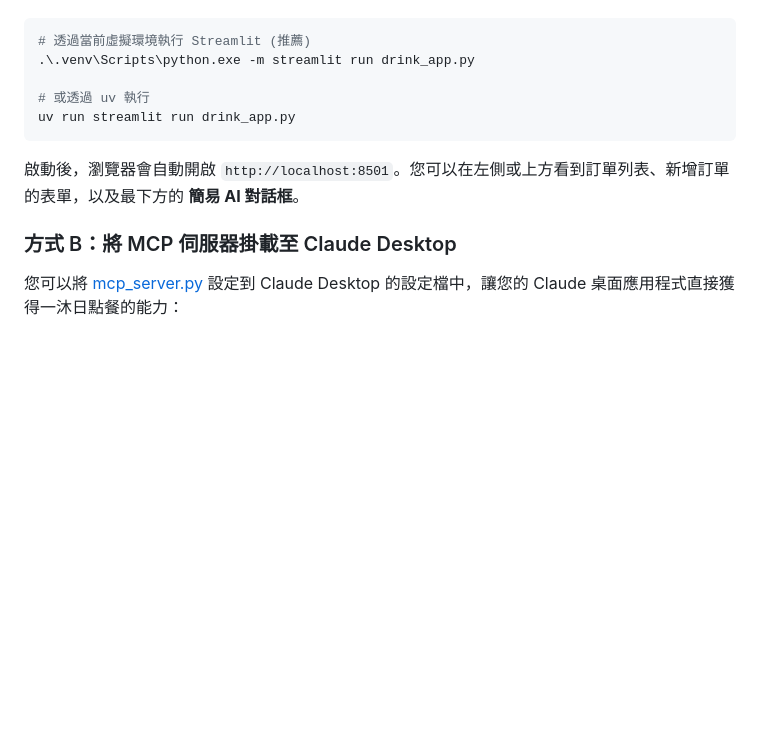
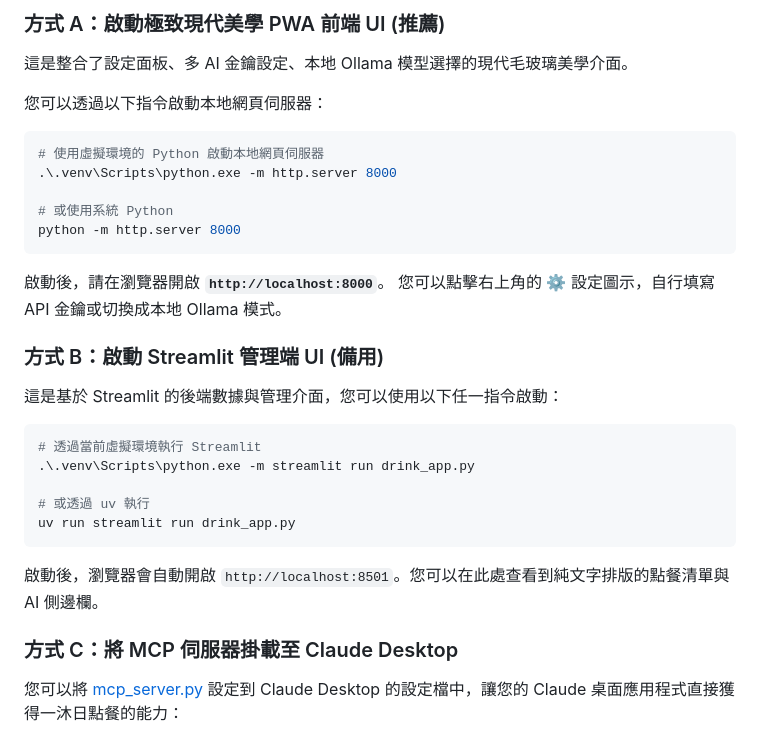
Before and after one commit to niceheadwkt/mcp-drink-main, a Markdown page: README.md, the part around one of its changes. GitHub-like rendering; blank space fills up the shorter version.

Commit message:
docs: update README with PWA execution guide and architecture diagram

````diff
--- a/README.md
+++ b/README.md
@@ -88,13 +114,29 @@ uv pip install -r pyproject.toml
+### 方式 A：啟動極致現代美學 PWA 前端 UI (推薦)
+這是整合了設定面板、多 AI 金鑰設定、本地 Ollama 模型選擇的現代毛玻璃美學介面。
+
+您可以透過以下指令啟動本地網頁伺服器：
 ```powershell
-# 透過當前虛擬環境執行 Streamlit (推薦)
+# 使用虛擬環境的 Python 啟動本地網頁伺服器
+.\.venv\Scripts\python.exe -m http.server 8000
+
+# 或使用系統 Python
+python -m http.server 8000
+```
+啟動後，請在瀏覽器開啟 **`http://localhost:8000`**。
+您可以點擊右上角的 ⚙️ 設定圖示，自行填寫 API 金鑰或切換成本地 Ollama 模式。
+
+### 方式 B：啟動 Streamlit 管理端 UI (備用)
+這是基於 Streamlit 的後端數據與管理介面，您可以使用以下任一指令啟動：
+```powershell
+# 透過當前虛擬環境執行 Streamlit
 .\.venv\Scripts\python.exe -m streamlit run drink_app.py
 
 # 或透過 uv 執行
 uv run streamlit run drink_app.py
 ```
-啟動後，瀏覽器會自動開啟 `http://localhost:8501`。您可以在左側或上方看到訂單列表、新增訂單的表單，以及最下方的 **簡易 AI 對話框**。
+啟動後，瀏覽器會自動開啟 `http://localhost:8501`。您可以在此處查看到純文字排版的點餐清單與 AI 側邊欄。
 
-### 方式 B：將 MCP 伺服器掛載至 Claude Desktop
+### 方式 C：將 MCP 伺服器掛載至 Claude Desktop
 您可以將 [mcp_server.py](file:///c:/aiTest/mcp-drink-main/mcp_server.py) 設定到 Claude Desktop 的設定檔中，讓您的 Claude 桌面應用程式直接獲得一沐日點餐的能力：
 
 1. 開啟 Claude Desktop 設定檔：
````
Also changed, not shown: other parts of README.md (+28 -2 lines).
